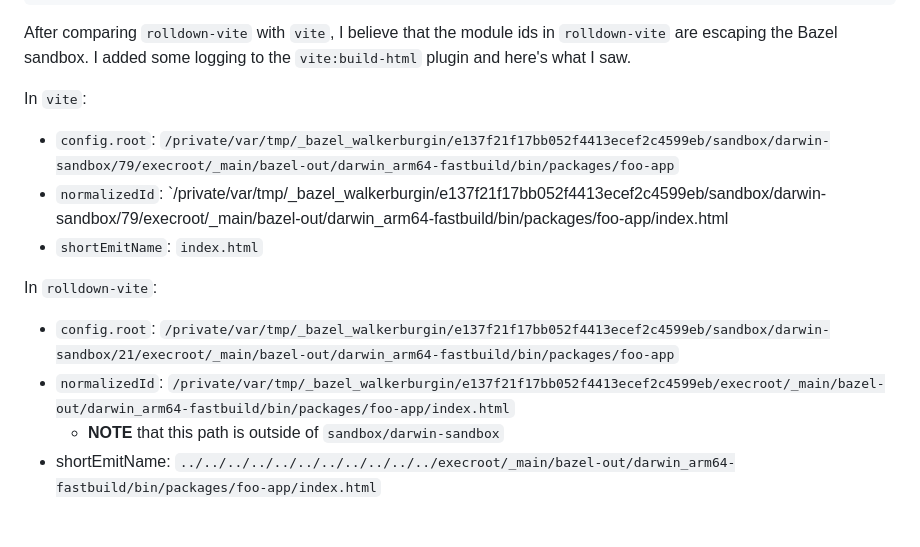
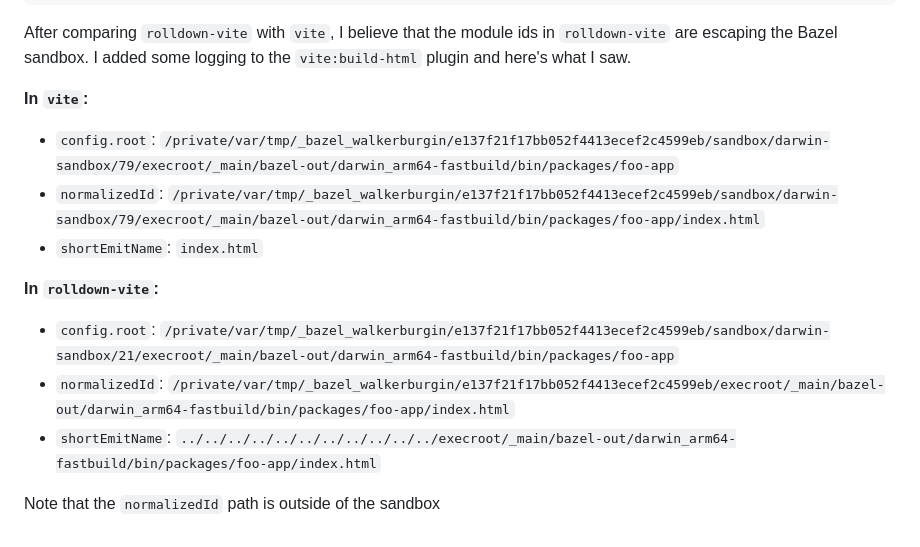
Before and after one commit to walkerburgin/vite-rolldown-sandbox-repro, a Markdown page: README.md, the part around the change. GitHub-like rendering.

Commit message:
Tweak the README

```diff
--- a/README.md
+++ b/README.md
@@ -76,13 +76,14 @@ INFO: Build completed successfully, 2 total actions
 After comparing `rolldown-vite` with `vite`, I believe that the module ids in `rolldown-vite` are escaping
 the Bazel sandbox. I added some logging to the `vite:build-html` plugin and here's what I saw.
 
-In `vite`:
+**In `vite`:**
 - `config.root`: `/private/var/tmp/_bazel_walkerburgin/e137f21f17bb052f4413ecef2c4599eb/sandbox/darwin-sandbox/79/execroot/_main/bazel-out/darwin_arm64-fastbuild/bin/packages/foo-app`
-- `normalizedId`: `/private/var/tmp/_bazel_walkerburgin/e137f21f17bb052f4413ecef2c4599eb/sandbox/darwin-sandbox/79/execroot/_main/bazel-out/darwin_arm64-fastbuild/bin/packages/foo-app/index.html
+- `normalizedId`: `/private/var/tmp/_bazel_walkerburgin/e137f21f17bb052f4413ecef2c4599eb/sandbox/darwin-sandbox/79/execroot/_main/bazel-out/darwin_arm64-fastbuild/bin/packages/foo-app/index.html`
 - `shortEmitName`: `index.html`
 
-In `rolldown-vite`:
+**In `rolldown-vite`:**
 - `config.root`:  `/private/var/tmp/_bazel_walkerburgin/e137f21f17bb052f4413ecef2c4599eb/sandbox/darwin-sandbox/21/execroot/_main/bazel-out/darwin_arm64-fastbuild/bin/packages/foo-app`
 - `normalizedId`: `/private/var/tmp/_bazel_walkerburgin/e137f21f17bb052f4413ecef2c4599eb/execroot/_main/bazel-out/darwin_arm64-fastbuild/bin/packages/foo-app/index.html`
-  * **NOTE** that this path is outside of `sandbox/darwin-sandbox`
-- shortEmitName: `../../../../../../../../../../../execroot/_main/bazel-out/darwin_arm64-fastbuild/bin/packages/foo-app/index.html`
+- `shortEmitName`: `../../../../../../../../../../../execroot/_main/bazel-out/darwin_arm64-fastbuild/bin/packages/foo-app/index.html`
+
+Note that the `normalizedId` path is outside of the sandbox
```
